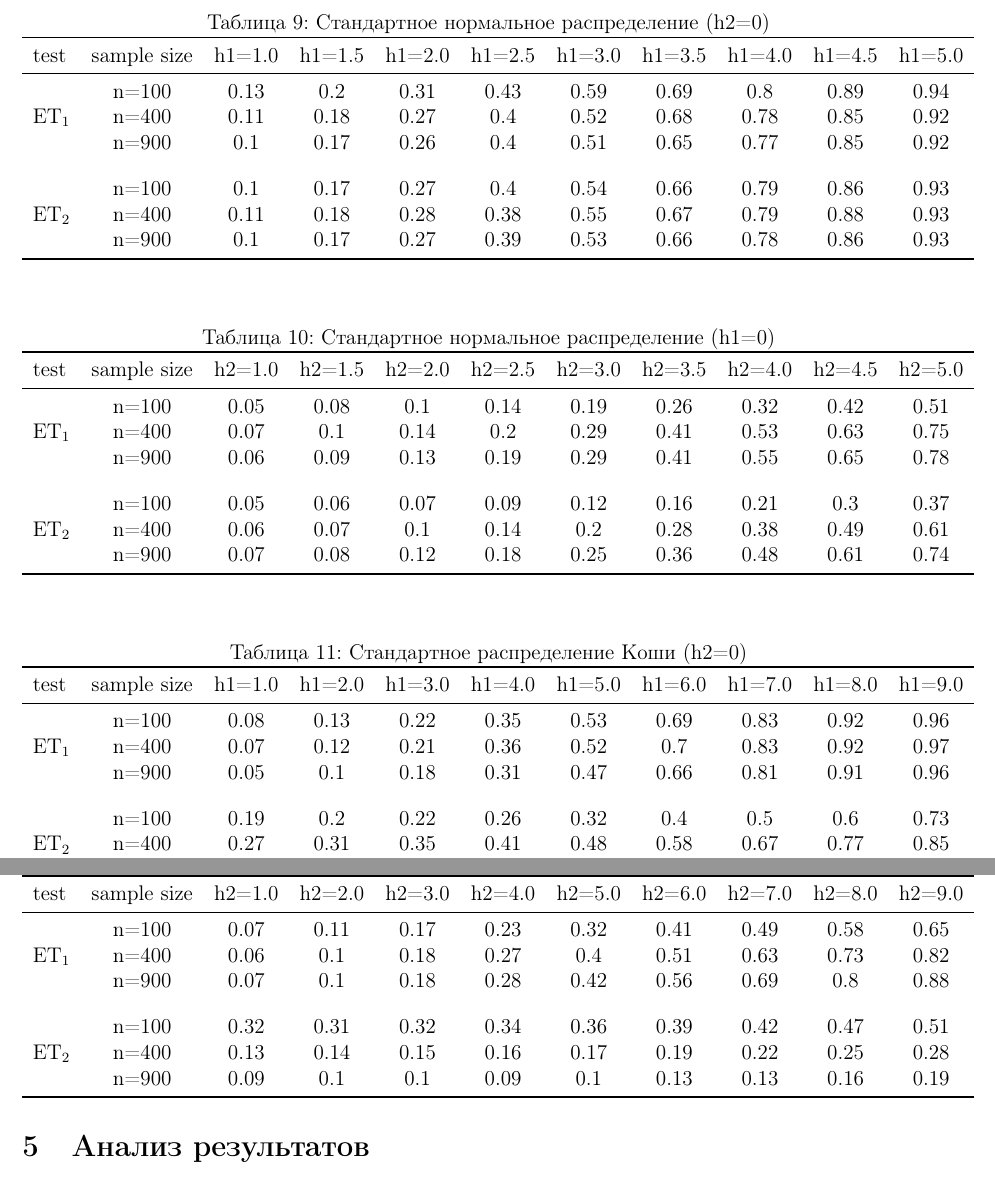
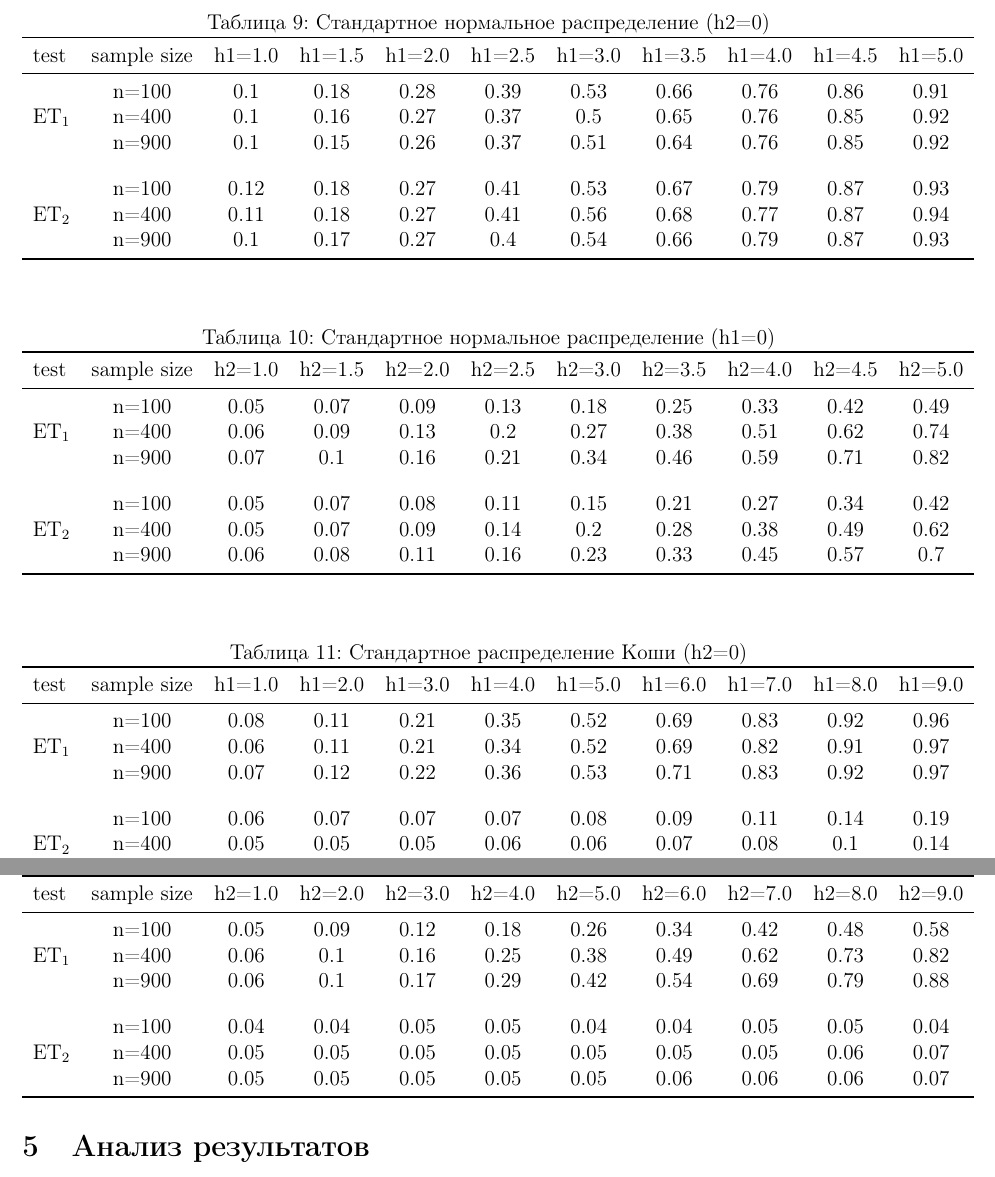
Before and after one commit to Lolikion228/OnTheAPOfET, a LaTeX document (tex_shit/main.tex): two parts of pages 14 and 15 of 16, joined at a grey line, cut so that both start at the same text. Compiled offline with pdfLaTeX.

Commit message:
rewrited tables 9-12

```diff
--- a/tex_shit/main.tex
+++ b/tex_shit/main.tex
@@ -572,15 +572,15 @@ bottom=2cm   % отступ снизу
 		test & sample size & h1=1.0 & h1=1.5 & h1=2.0 & h1=2.5 & h1=3.0 & h1=3.5 & h1=4.0 & h1=4.5 & h1=5.0 \\
 		\midrule
 		\multirow{3}{*}{$\text{ET}_1$}
-		& n=100 & 0.13 & 0.2 & 0.31 & 0.43 & 0.59 & 0.69 & 0.8 & 0.89 & 0.94 \\
-		& n=400 & 0.11 & 0.18 & 0.27 & 0.4 & 0.52 & 0.68 & 0.78 & 0.85 & 0.92 \\
-		& n=900 & 0.1 & 0.17 & 0.26 & 0.4 & 0.51 & 0.65 & 0.77 & 0.85 & 0.92 \\
+		& n=100 & 0.1 & 0.18 & 0.28 & 0.39 & 0.53 & 0.66 & 0.76 & 0.86 & 0.91 \\
+		& n=400 & 0.1 & 0.16 & 0.27 & 0.37 & 0.5 & 0.65 & 0.76 & 0.85 & 0.92 \\
+		& n=900 & 0.1 & 0.15 & 0.26 & 0.37 & 0.51 & 0.64 & 0.76 & 0.85 & 0.92 \\
 		\addlinespace
 		\addlinespace
 		\multirow{3}{*}{$\text{ET}_2$}
-		& n=100 & 0.1 & 0.17 & 0.27 & 0.4 & 0.54 & 0.66 & 0.79 & 0.86 & 0.93 \\
-		& n=400 & 0.11 & 0.18 & 0.28 & 0.38 & 0.55 & 0.67 & 0.79 & 0.88 & 0.93 \\
-		& n=900 & 0.1 & 0.17 & 0.27 & 0.39 & 0.53 & 0.66 & 0.78 & 0.86 & 0.93 \\
+		& n=100 & 0.12 & 0.18 & 0.27 & 0.41 & 0.53 & 0.67 & 0.79 & 0.87 & 0.93 \\
+		& n=400 & 0.11 & 0.18 & 0.27 & 0.41 & 0.56 & 0.68 & 0.77 & 0.87 & 0.94 \\
+		& n=900 & 0.1 & 0.17 & 0.27 & 0.4 & 0.54 & 0.66 & 0.79 & 0.87 & 0.93 \\
 		\bottomrule
 	\end{tabular}
 	\label{tbl:et_comp_normal_h1}
@@ -596,15 +596,15 @@ bottom=2cm   % отступ снизу
 		test & sample size & h2=1.0 & h2=1.5 & h2=2.0 & h2=2.5 & h2=3.0 & h2=3.5 & h2=4.0 & h2=4.5 & h2=5.0 \\
 		\midrule
 		\multirow{3}{*}{$\text{ET}_1$}
-		& n=100 & 0.05 & 0.08 & 0.1 & 0.14 & 0.19 & 0.26 & 0.32 & 0.42 & 0.51 \\
-		& n=400 & 0.07 & 0.1 & 0.14 & 0.2 & 0.29 & 0.41 & 0.53 & 0.63 & 0.75 \\
-		& n=900 & 0.06 & 0.09 & 0.13 & 0.19 & 0.29 & 0.41 & 0.55 & 0.65 & 0.78 \\
+		& n=100 & 0.05 & 0.07 & 0.09 & 0.13 & 0.18 & 0.25 & 0.33 & 0.42 & 0.49 \\
+		& n=400 & 0.06 & 0.09 & 0.13 & 0.2 & 0.27 & 0.38 & 0.51 & 0.62 & 0.74 \\
+		& n=900 & 0.07 & 0.1 & 0.16 & 0.21 & 0.34 & 0.46 & 0.59 & 0.71 & 0.82 \\
 		\addlinespace
 		\addlinespace
 		\multirow{3}{*}{$\text{ET}_2$}
-		& n=100 & 0.05 & 0.06 & 0.07 & 0.09 & 0.12 & 0.16 & 0.21 & 0.3 & 0.37 \\
-		& n=400 & 0.06 & 0.07 & 0.1 & 0.14 & 0.2 & 0.28 & 0.38 & 0.49 & 0.61 \\
-		& n=900 & 0.07 & 0.08 & 0.12 & 0.18 & 0.25 & 0.36 & 0.48 & 0.61 & 0.74 \\
+		& n=100 & 0.05 & 0.07 & 0.08 & 0.11 & 0.15 & 0.21 & 0.27 & 0.34 & 0.42 \\
+		& n=400 & 0.05 & 0.07 & 0.09 & 0.14 & 0.2 & 0.28 & 0.38 & 0.49 & 0.62 \\
+		& n=900 & 0.06 & 0.08 & 0.11 & 0.16 & 0.23 & 0.33 & 0.45 & 0.57 & 0.7 \\
 		\bottomrule
 	\end{tabular}
 	\label{tbl:et_comp_normal_h2}
@@ -620,15 +620,15 @@ bottom=2cm   % отступ снизу
 		test & sample size & h1=1.0 & h1=2.0 & h1=3.0 & h1=4.0 & h1=5.0 & h1=6.0 & h1=7.0 & h1=8.0 & h1=9.0 \\
 		\midrule
 		\multirow{3}{*}{$\text{ET}_1$}
-		& n=100 & 0.08 & 0.13 & 0.22 & 0.35 & 0.53 & 0.69 & 0.83 & 0.92 & 0.96 \\
-		& n=400 & 0.07 & 0.12 & 0.21 & 0.36 & 0.52 & 0.7 & 0.83 & 0.92 & 0.97 \\
-		& n=900 & 0.05 & 0.1 & 0.18 & 0.31 & 0.47 & 0.66 & 0.81 & 0.91 & 0.96 \\
+		& n=100 & 0.08 & 0.11 & 0.21 & 0.35 & 0.52 & 0.69 & 0.83 & 0.92 & 0.96 \\
+		& n=400 & 0.06 & 0.11 & 0.21 & 0.34 & 0.52 & 0.69 & 0.82 & 0.91 & 0.97 \\
+		& n=900 & 0.07 & 0.12 & 0.22 & 0.36 & 0.53 & 0.71 & 0.83 & 0.92 & 0.97 \\
 		\addlinespace
 		\addlinespace
 		\multirow{3}{*}{$\text{ET}_2$}
-		& n=100 & 0.19 & 0.2 & 0.22 & 0.26 & 0.32 & 0.4 & 0.5 & 0.6 & 0.73 \\
-		& n=400 & 0.27 & 0.31 & 0.35 & 0.41 & 0.48 & 0.58 & 0.67 & 0.77 & 0.85 \\
-		& n=900 & 0.11 & 0.12 & 0.13 & 0.14 & 0.17 & 0.22 & 0.29 & 0.34 & 0.46 \\
+		& n=100 & 0.06 & 0.07 & 0.07 & 0.07 & 0.08 & 0.09 & 0.11 & 0.14 & 0.19 \\
+		& n=400 & 0.05 & 0.05 & 0.05 & 0.06 & 0.06 & 0.07 & 0.08 & 0.1 & 0.14 \\
+		& n=900 & 0.04 & 0.05 & 0.05 & 0.05 & 0.06 & 0.07 & 0.07 & 0.09 & 0.11 \\
 		\bottomrule
 	\end{tabular}
 	\label{tbl:et_comp_cauchy_h1}
@@ -643,15 +643,15 @@ bottom=2cm   % отступ снизу
 		test & sample size & h2=1.0 & h2=2.0 & h2=3.0 & h2=4.0 & h2=5.0 & h2=6.0 & h2=7.0 & h2=8.0 & h2=9.0 \\
 		\midrule
 		\multirow{3}{*}{$\text{ET}_1$}
-		& n=100 & 0.07 & 0.11 & 0.17 & 0.23 & 0.32 & 0.41 & 0.49 & 0.58 & 0.65 \\
-		& n=400 & 0.06 & 0.1 & 0.18 & 0.27 & 0.4 & 0.51 & 0.63 & 0.73 & 0.82 \\
-		& n=900 & 0.07 & 0.1 & 0.18 & 0.28 & 0.42 & 0.56 & 0.69 & 0.8 & 0.88 \\
+		& n=100 & 0.05 & 0.09 & 0.12 & 0.18 & 0.26 & 0.34 & 0.42 & 0.48 & 0.58 \\
+		& n=400 & 0.06 & 0.1 & 0.16 & 0.25 & 0.38 & 0.49 & 0.62 & 0.73 & 0.82 \\
+		& n=900 & 0.06 & 0.1 & 0.17 & 0.29 & 0.42 & 0.54 & 0.69 & 0.79 & 0.88 \\
 		\addlinespace
 		\addlinespace
 		\multirow{3}{*}{$\text{ET}_2$}
-		& n=100 & 0.32 & 0.31 & 0.32 & 0.34 & 0.36 & 0.39 & 0.42 & 0.47 & 0.51 \\
-		& n=400 & 0.13 & 0.14 & 0.15 & 0.16 & 0.17 & 0.19 & 0.22 & 0.25 & 0.28 \\
-		& n=900 & 0.09 & 0.1 & 0.1 & 0.09 & 0.1 & 0.13 & 0.13 & 0.16 & 0.19 \\
+		& n=100 & 0.04 & 0.04 & 0.05 & 0.05 & 0.04 & 0.04 & 0.05 & 0.05 & 0.04 \\
+		& n=400 & 0.05 & 0.05 & 0.05 & 0.05 & 0.05 & 0.05 & 0.05 & 0.06 & 0.07 \\
+		& n=900 & 0.05 & 0.05 & 0.05 & 0.05 & 0.05 & 0.06 & 0.06 & 0.06 & 0.07 \\
 		\bottomrule
 	\end{tabular}
 	\label{tbl:et_comp_cauchy_h2}
```
